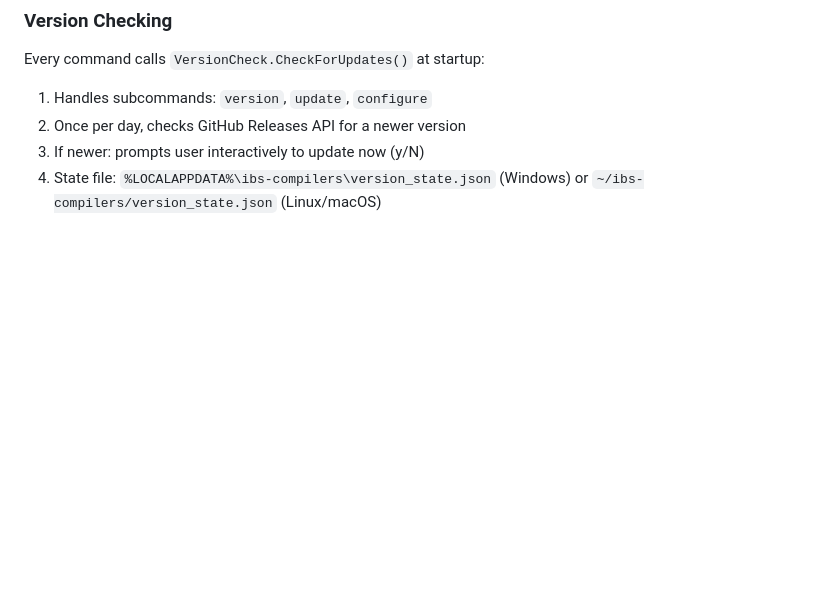
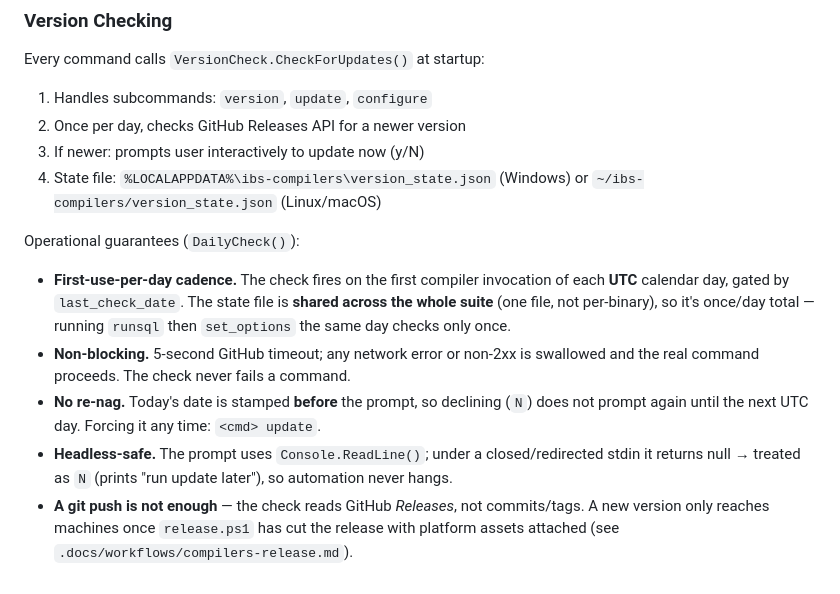
Before and after one commit to innovative247/compilers, a Markdown page: docs/architecture.md, the part around the change. GitHub-like rendering; blank space fills up the shorter version.

Commit message:
docs(architecture): document daily update-check operational guarantees
Expand the Version Checking section with the cadence/safety guarantees of
DailyCheck(): first-use-per-UTC-day, suite-wide shared state file,
non-blocking 5s timeout, no re-nag after decline (date stamped before
prompt), headless-safe (null stdin = N), and "a git push is not enough —
needs a GitHub Release".

Co-Authored-By: Claude Opus 4.8 (1M context) <noreply@anthropic.com>

```diff
--- a/docs/architecture.md
+++ b/docs/architecture.md
@@ -259,3 +259,10 @@ Every command calls `VersionCheck.CheckForUpdates()` at startup:
 2. Once per day, checks GitHub Releases API for a newer version
 3. If newer: prompts user interactively to update now (y/N)
 4. State file: `%LOCALAPPDATA%\ibs-compilers\version_state.json` (Windows) or `~/ibs-compilers/version_state.json` (Linux/macOS)
+
+Operational guarantees (`DailyCheck()`):
+- **First-use-per-day cadence.** The check fires on the first compiler invocation of each **UTC** calendar day, gated by `last_check_date`. The state file is **shared across the whole suite** (one file, not per-binary), so it's once/day total — running `runsql` then `set_options` the same day checks only once.
+- **Non-blocking.** 5-second GitHub timeout; any network error or non-2xx is swallowed and the real command proceeds. The check never fails a command.
+- **No re-nag.** Today's date is stamped **before** the prompt, so declining (`N`) does not prompt again until the next UTC day. Forcing it any time: `<cmd> update`.
+- **Headless-safe.** The prompt uses `Console.ReadLine()`; under a closed/redirected stdin it returns null → treated as `N` (prints "run update later"), so automation never hangs.
+- **A git push is not enough** — the check reads GitHub *Releases*, not commits/tags. A new version only reaches machines once `release.ps1` has cut the release with platform assets attached (see `.docs/workflows/compilers-release.md`).
```
